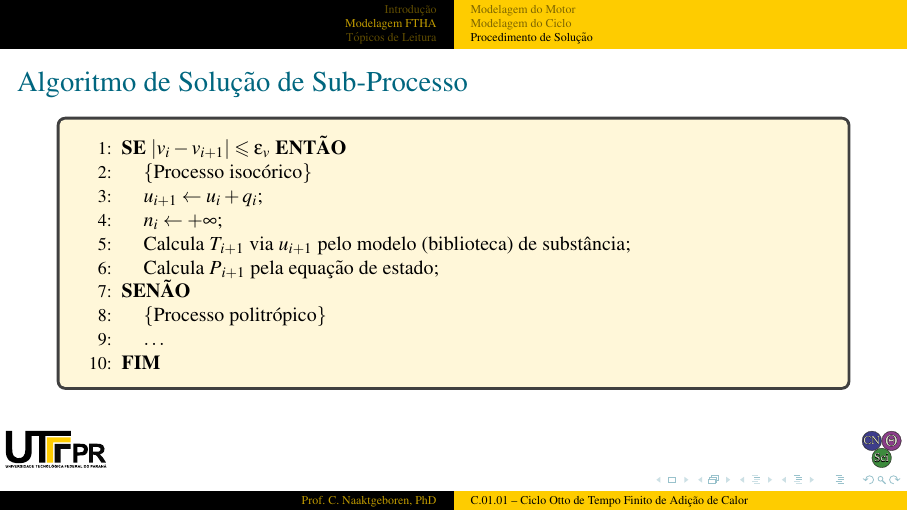
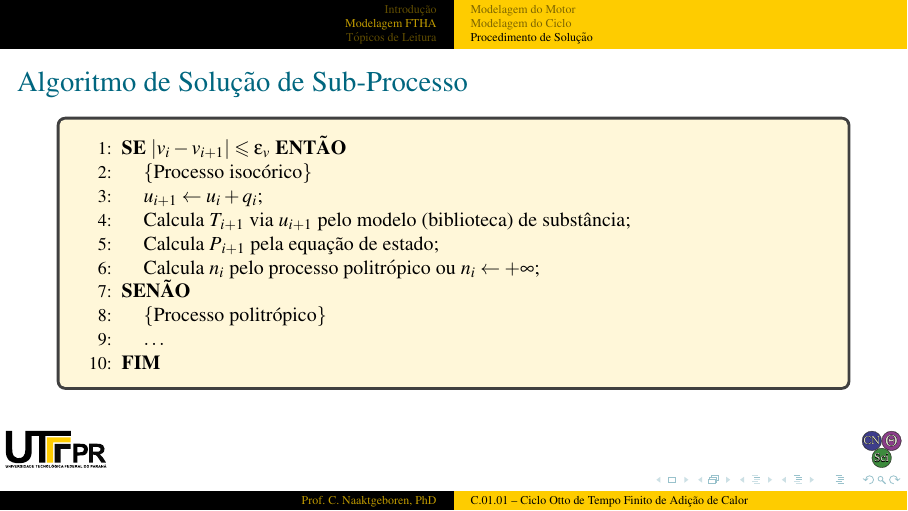
Before and after one commit to CNThermSci/ApplThermSci, LaTeX slides (ApplEngTherm/Part-C-Simulations/01-PureSubstance/01-FTHA/C0101-pt-PRES.tex, which reads ApplEngTherm/Part-C-Simulations/01-PureSubstance/01-FTHA/C0101-pt.tex): page 93 of 142. The pictures show the PDF file ApplEngTherm/Part-C-Simulations/01-PureSubstance/01-FTHA/C0101-pt-PRES.pdf that the author committed with the source.

Commit message:
UPD fixed a slide. Recompiled the PDFs

```diff
--- a/ApplEngTherm/Part-C-Simulations/01-PureSubstance/01-FTHA/C0101-pt.tex
+++ b/ApplEngTherm/Part-C-Simulations/01-PureSubstance/01-FTHA/C0101-pt.tex
@@ -470,9 +470,9 @@
             \IF{$|v_i - v_{i+1}| \leqslant \epsilon_v$}
                 \STATE{}\COMMENT{Processo isocórico}
                 \STATE{$u_{i+1} \leftarrow u_i + q_i$;}
-                \STATE{$n_i \leftarrow +\infty$;}
                 \STATE{Calcula $T_{i+1}$ via $u_{i+1}$ pelo modelo (biblioteca) de substância;}
                 \STATE{Calcula $P_{i+1}$ pela equação de estado;}
+                \STATE{Calcula $n_i$ pelo processo politrópico ou $n_i \leftarrow +\infty$;}
             \ELSE
                 \STATE{}\COMMENT{Processo politrópico}
                 \STATE{$\ldots$}
```
Also changed, not shown: ApplEngTherm/Part-C-Simulations/01-PureSubstance/01-FTHA/C0101-pt-HOUT.pdf, ApplEngTherm/Part-C-Simulations/01-PureSubstance/01-FTHA/C0101-pt-PRES.pdf.
